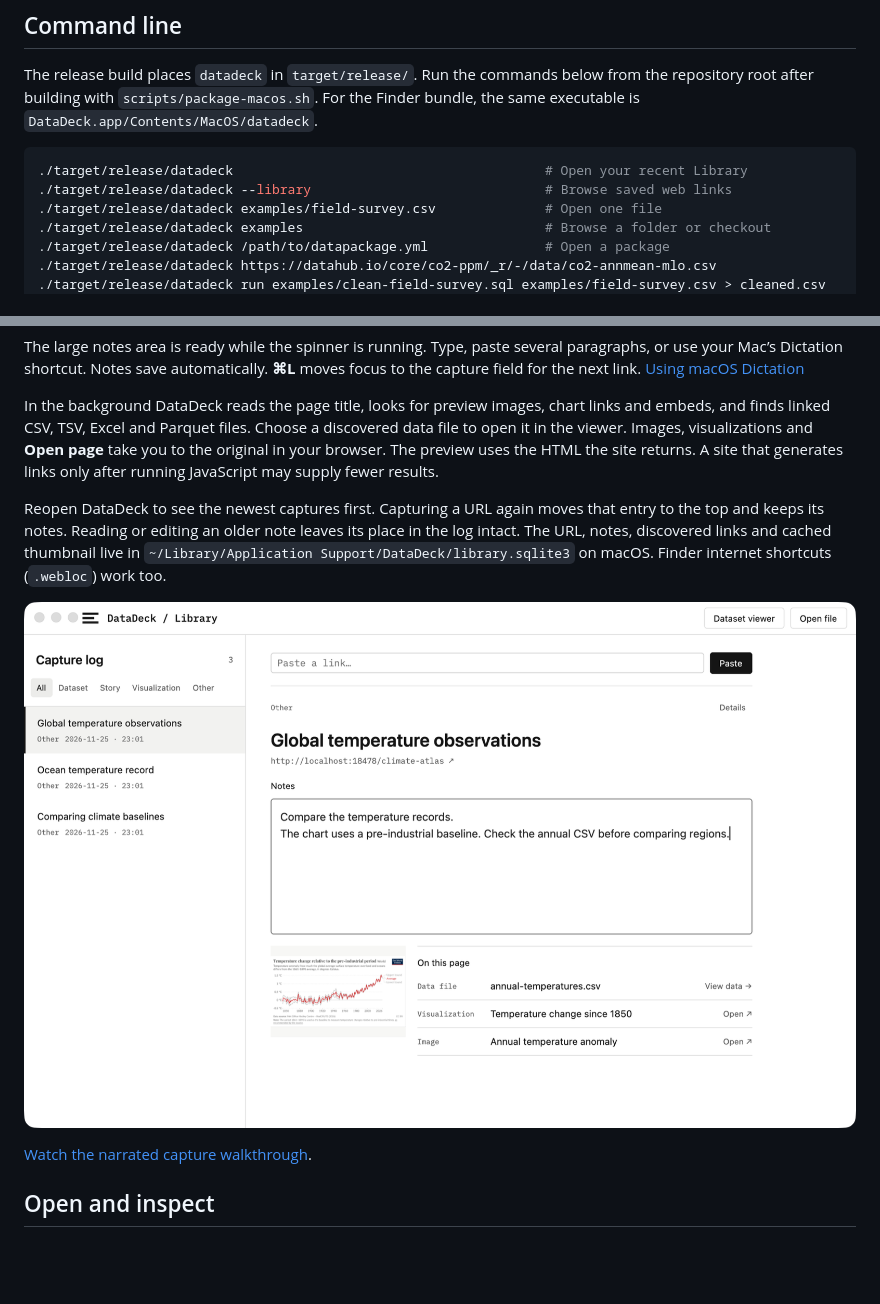
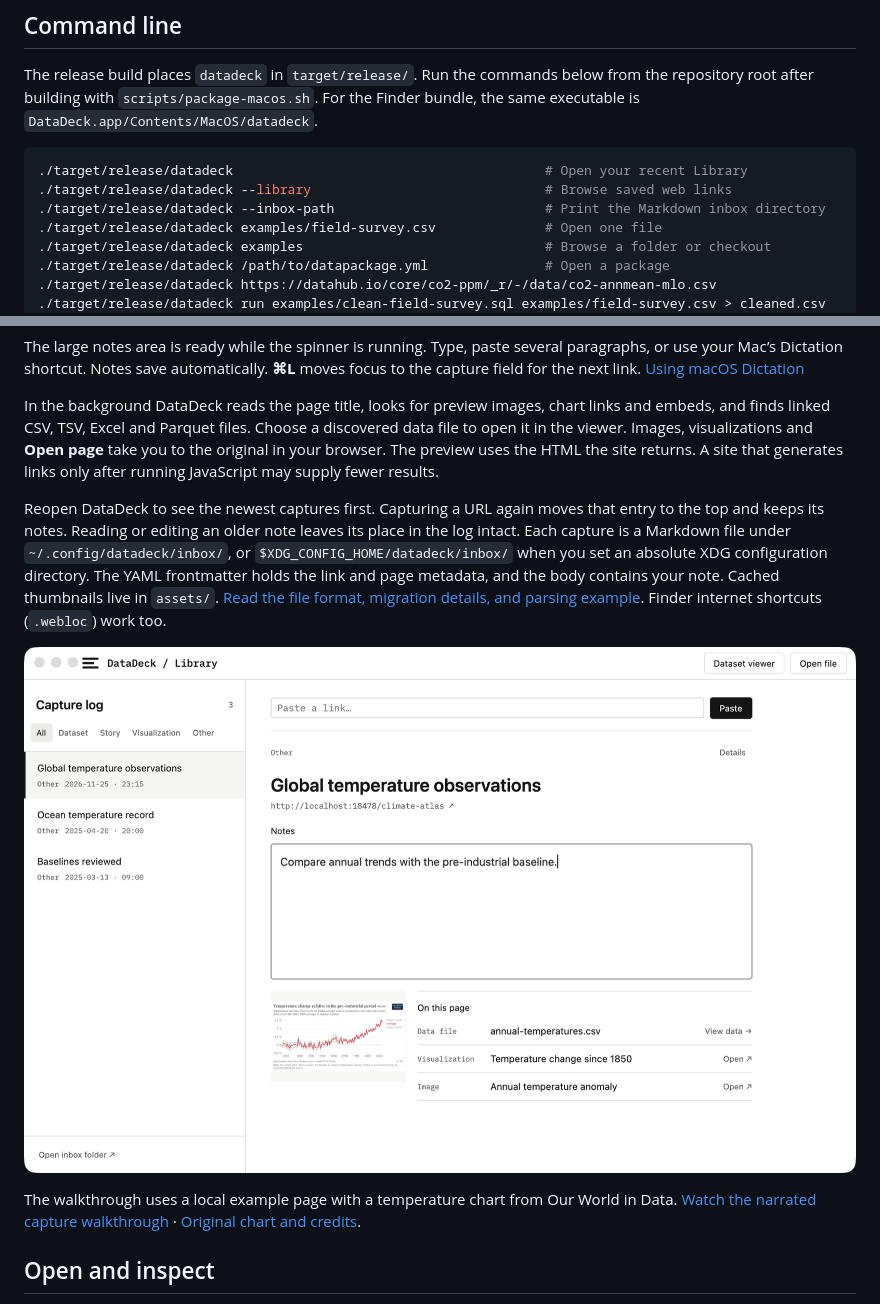
Before and after one commit to datasets/datadeck, a Markdown page: README.md, 2 parts joined by grey strips. GitHub-like rendering; pictures changed too: docs/images/bookmark-library.png; blank space fills up the shorter version.

Commit message:
Document the portable inbox and show how to read it from Python

````diff
--- a/README.md
+++ b/README.md
@@ -32,6 +32,7 @@ The release build places `datadeck` in `target/release/`. Run the commands below
 ```sh
 ./target/release/datadeck                                        # Open your recent Library
 ./target/release/datadeck --library                              # Browse saved web links
+./target/release/datadeck --inbox-path                           # Print the Markdown inbox directory
 ./target/release/datadeck examples/field-survey.csv              # Open one file
 ./target/release/datadeck examples                               # Browse a folder or checkout
 ./target/release/datadeck /path/to/datapackage.yml               # Open a package
@@ -52,11 +53,11 @@ The large notes area is ready while the spinner is running. Type, paste several
 
 In the background DataDeck reads the page title, looks for preview images, chart links and embeds, and finds linked CSV, TSV, Excel and Parquet files. Choose a discovered data file to open it in the viewer. Images, visualizations and **Open page** take you to the original in your browser. The preview uses the HTML the site returns. A site that generates links only after running JavaScript may supply fewer results.
 
-Reopen DataDeck to see the newest captures first. Capturing a URL again moves that entry to the top and keeps its notes. Reading or editing an older note leaves its place in the log intact. The URL, notes, discovered links and cached thumbnail live in `~/Library/Application Support/DataDeck/library.sqlite3` on macOS. Finder internet shortcuts (`.webloc`) work too.
+Reopen DataDeck to see the newest captures first. Capturing a URL again moves that entry to the top and keeps its notes. Reading or editing an older note leaves its place in the log intact. Each capture is a Markdown file under `~/.config/datadeck/inbox/`, or `$XDG_CONFIG_HOME/datadeck/inbox/` when you set an absolute XDG configuration directory. The YAML frontmatter holds the link and page metadata, and the body contains your note. Cached thumbnails live in `assets/`. [Read the file format, migration details, and parsing example](docs/storage.md). Finder internet shortcuts (`.webloc`) work too.
 
 ![The capture log with notes, a page preview and discovered links](docs/images/bookmark-library.png)
 
-[Watch the narrated capture walkthrough](docs/videos/library.mp4).
+The walkthrough uses a local example page with a temperature chart from Our World in Data. [Watch the narrated capture walkthrough](docs/videos/library.mp4) · [Original chart and credits](https://ourworldindata.org/grapher/temperature-anomaly).
 
 ## Open and inspect
 
````
Also changed, not shown: DESIGN.md (+2 -0 lines), changelog/2026-11-25-markdown-inbox.md (added, +7 -0 lines), docs/storage.md (added, +78 -0 lines).
